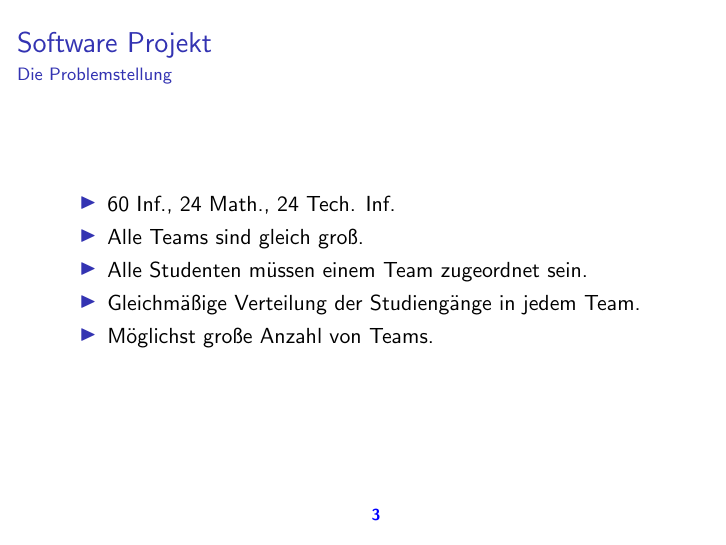
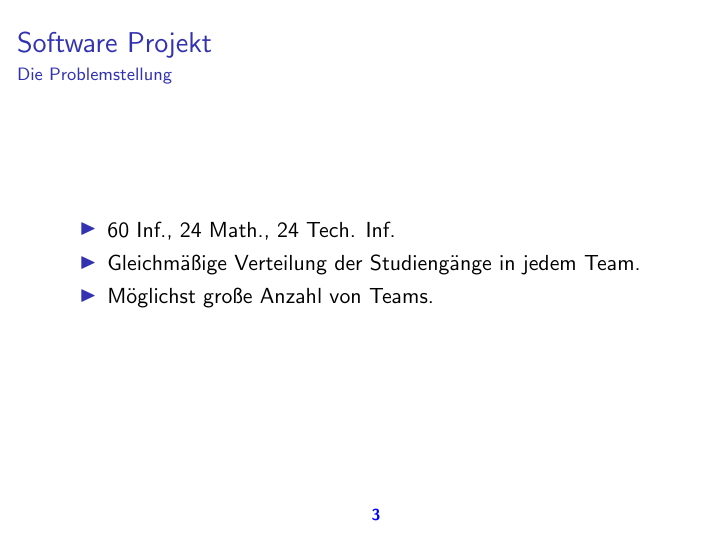
Before and after one commit to bharatahuja/euklid, LaTeX slides (main.tex): page 3 of 31. Compiled offline with pdfLaTeX.

Commit message:
swp aufgabe shorter

```diff
--- a/main.tex
+++ b/main.tex
@@ -58,8 +58,6 @@ Leibniz Universit\"at Hannover}
 	\framesubtitle{Die Problemstellung}
 	\begin{itemize}
 		\item 60 Inf., 24 Math., 24 Tech. Inf.
-		\item Alle Teams sind gleich gro{\ss}.
-		\item Alle Studenten m\"ussen einem Team zugeordnet sein.
 		\item Gleichm\"a{\ss}ige Verteilung der Studieng\"ange in jedem Team.
 		\item M\"oglichst gro{\ss}e Anzahl von Teams.
 		\end{itemize}
```
Also changed, not shown: main.pdf.
